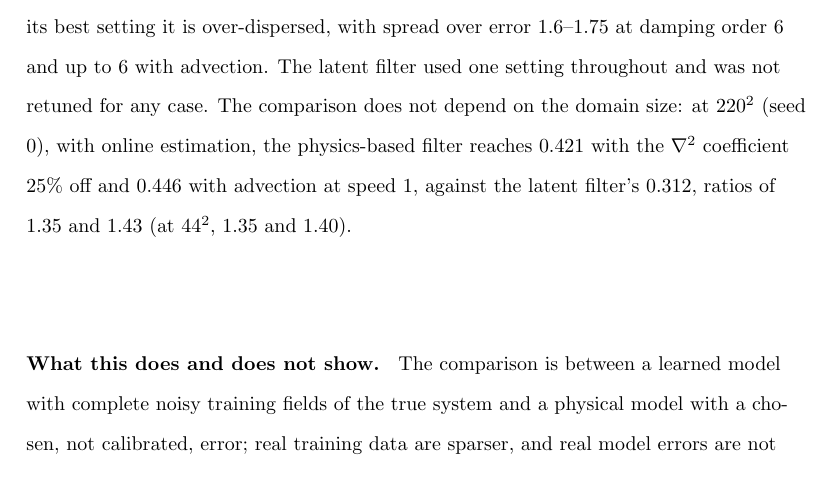
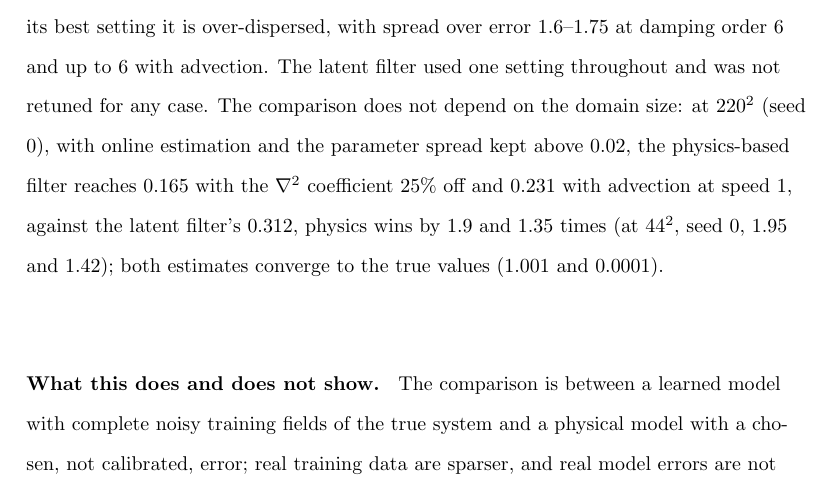
Before and after one commit to daltonjones93/ks-latent, a LaTeX document (docs/paperII/main.tex, which reads docs/paperII/sections/06_physics_comparison.tex): part of page 30 of 62, cut so that both start at the same text. Compiled offline with pdfLaTeX.

Commit message:
Paper II Sec. 6: 220^2 comparison rerun with working estimation (referee M2); tracker
Co-Authored-By: Claude Sonnet 5.5 <noreply@anthropic.com>

```diff
--- a/docs/paperII/sections/06_physics_comparison.tex
+++ b/docs/paperII/sections/06_physics_comparison.tex
@@ -160,10 +160,11 @@ or advection, and $4$--$21\%$ worse on the coarse grids. At its best setting
 it is over-dispersed, with spread over error $1.6$--$1.75$ at damping order 6
 and up to $6$ with advection. The
 latent filter used one setting throughout and was not retuned for any
-case. The comparison does not depend on the domain size: at $220^2$ (seed 0), with online estimation,
-the physics-based filter reaches $0.421$ with the $\nabla^2$ coefficient $25\%$ off and $0.446$ with
-advection at speed 1, against the latent filter's $0.312$, ratios of $1.35$ and $1.43$ (at $44^2$, $1.35$
-and $1.40$).
+case. The comparison does not depend on the domain size: at $220^2$ (seed 0), with online estimation
+and the parameter spread kept above $0.02$, the physics-based filter reaches $0.165$ with the
+$\nabla^2$ coefficient $25\%$ off and $0.231$ with advection at speed 1, against the latent filter's
+$0.312$, physics wins by $1.9$ and $1.35$ times (at $44^2$, seed 0, $1.95$ and $1.42$); both estimates
+converge to the true values ($1.001$ and $0.0001$).
 
 \para{What this does and does not show.} The comparison is between a
 learned model with complete noisy training fields of the true system and
```
Also changed, not shown: docs/split_paper_tasks.md (+6 -0 lines).
